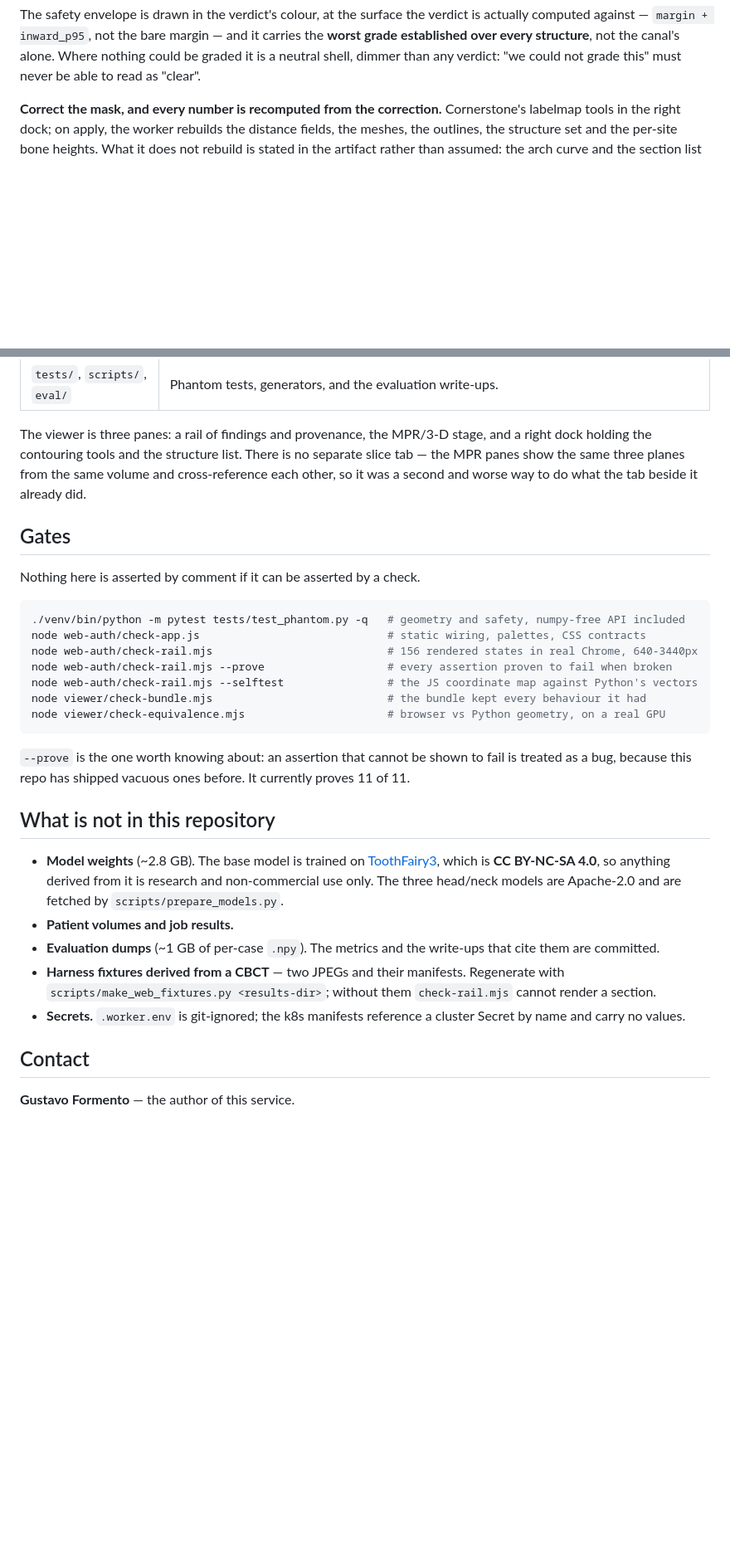
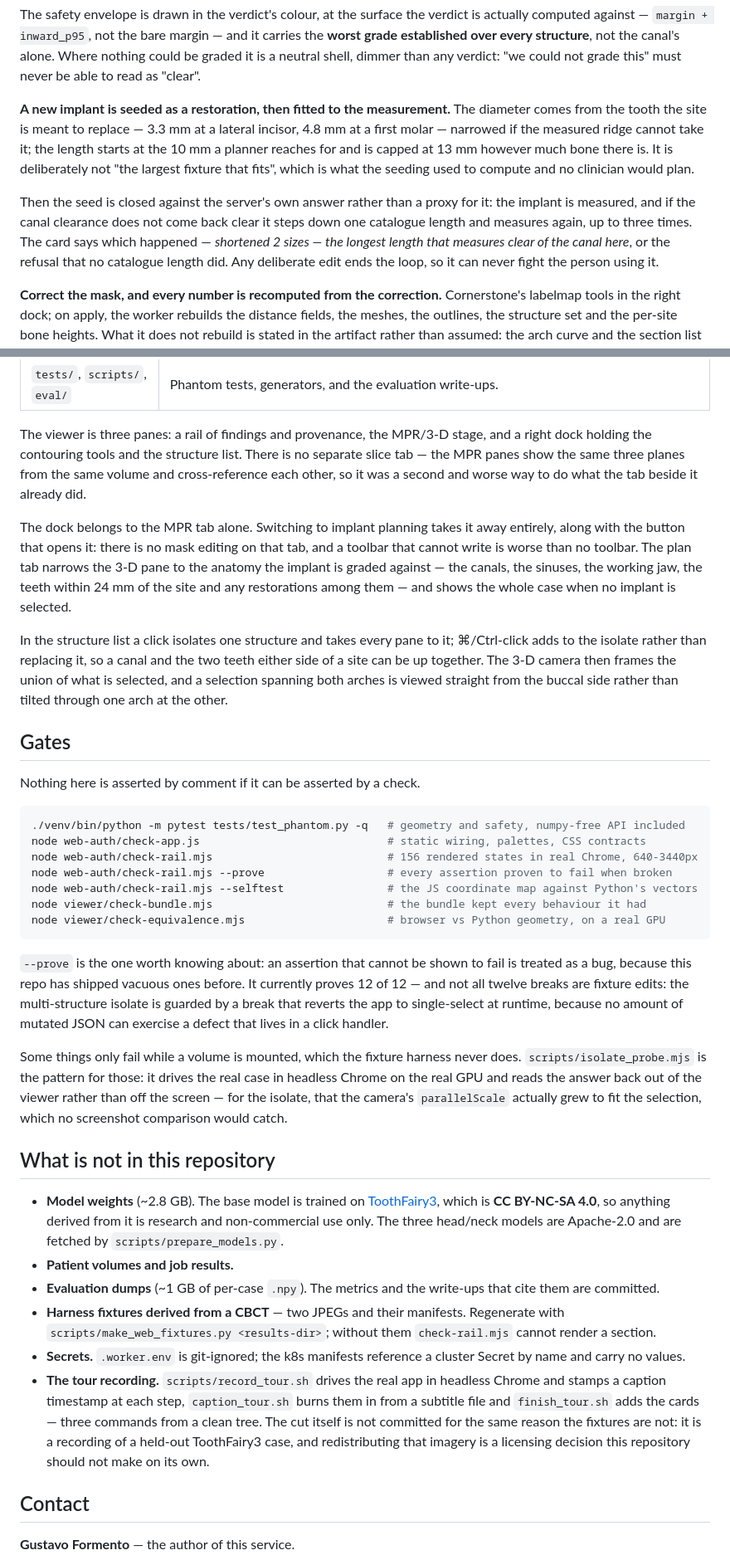
Before and after one commit to gomesgustavoo/dentistry-implant-planner, a Markdown page: README.md, 2 parts joined by grey strips. Shown at 83% size. Rendered like a GitHub page; blank space fills up the shorter version.

Commit message:
README: the four things that shipped after it was written
The README was written mid-session and then four changes landed on top of it, so it
described an app that no longer existed in four places:

- The dock is MPR-only. The plan tab takes the tools and the structure list away
  entirely, along with the button that opens them: there is no mask editing on that tab,
  and a toolbar that cannot write is worse than no toolbar.
- Implant seeding is restoration-driven. The diameter comes from the tooth the site
  replaces and the length starts at 10 mm capped at 13 -- not "the largest fixture that
  fits", which is what it used to compute and no clinician would plan.
- ...and then closed against the server's own measurement: if the canal clearance does
  not come back clear the implant steps down one catalogue length and measures again, up
  to three times, and the card says which happened.
- The isolate is a set, with the framing rule that follows from that.

Also: the gate count is 12 of 12, with a note on why one of the twelve breaks is a
runtime patch rather than a fixture edit; and the tour recording is listed under what is
NOT in this repository, with the reason. It is a recording of a held-out ToothFairy3
case, and redistributing that imagery is a licensing decision this repository should not
make on its own -- the same call already made for the harness fixtures.

```diff
--- a/README.md
+++ b/README.md
@@ -39,6 +39,20 @@ actually computed against — `margin + inward_p95`, not the bare margin — and
 the **worst grade established over every structure**, not the canal's alone. Where nothing
 could be graded it is a neutral shell, dimmer than any verdict: "we could not grade this"
 must never be able to read as "clear".
+
+**A new implant is seeded as a restoration, then fitted to the measurement.** The
+diameter comes from the tooth the site is meant to replace — 3.3 mm at a lateral
+incisor, 4.8 mm at a first molar — narrowed if the measured ridge cannot take it; the
+length starts at the 10 mm a planner reaches for and is capped at 13 mm however much
+bone there is. It is deliberately not "the largest fixture that fits", which is what the
+seeding used to compute and no clinician would plan.
+
+Then the seed is closed against the server's own answer rather than a proxy for it: the
+implant is measured, and if the canal clearance does not come back clear it steps down
+one catalogue length and measures again, up to three times. The card says which happened
+— *shortened 2 sizes — the longest length that measures clear of the canal here*, or the
+refusal that no catalogue length did. Any deliberate edit ends the loop, so it can never
+fight the person using it.
 
 **Correct the mask, and every number is recomputed from the correction.** Cornerstone's
 labelmap tools in the right dock; on apply, the worker rebuilds the distance fields, the
@@ -109,6 +123,19 @@ slice tab — the MPR panes show the same three planes from the same volume and
 cross-reference each other, so it was a second and worse way to do what the tab beside it
 already did.
 
+The dock belongs to the MPR tab alone. Switching to implant planning takes it away
+entirely, along with the button that opens it: there is no mask editing on that tab, and a
+toolbar that cannot write is worse than no toolbar. The plan tab narrows the 3-D pane to
+the anatomy the implant is graded against — the canals, the sinuses, the working jaw, the
+teeth within 24 mm of the site and any restorations among them — and shows the whole case
+when no implant is selected.
+
+In the structure list a click isolates one structure and takes every pane to it;
+⌘/Ctrl-click adds to the isolate rather than replacing it, so a canal and the two teeth
+either side of a site can be up together. The 3-D camera then frames the union of what is
+selected, and a selection spanning both arches is viewed straight from the buccal side
+rather than tilted through one arch at the other.
+
 ## Gates
 
 Nothing here is asserted by comment if it can be asserted by a check.
@@ -125,7 +152,15 @@ node viewer/check-equivalence.mjs                      # browser vs Python geome
 
 `--prove` is the one worth knowing about: an assertion that cannot be shown to fail is
 treated as a bug, because this repo has shipped vacuous ones before. It currently proves
-11 of 11.
+12 of 12 — and not all twelve breaks are fixture edits: the multi-structure isolate is
+guarded by a break that reverts the app to single-select at runtime, because no amount of
+mutated JSON can exercise a defect that lives in a click handler.
+
+Some things only fail while a volume is mounted, which the fixture harness never does.
+`scripts/isolate_probe.mjs` is the pattern for those: it drives the real case in headless
+Chrome on the real GPU and reads the answer back out of the viewer rather than off the
+screen — for the isolate, that the camera's `parallelScale` actually grew to fit the
+selection, which no screenshot comparison would catch.
 
 ## What is not in this repository
 
@@ -141,6 +176,12 @@ treated as a bug, because this repo has shipped vacuous ones before. It currentl
   render a section.
 - **Secrets.** `.worker.env` is git-ignored; the k8s manifests reference a cluster Secret
   by name and carry no values.
+- **The tour recording.** `scripts/record_tour.sh` drives the real app in headless Chrome
+  and stamps a caption timestamp at each step, `caption_tour.sh` burns them in from a
+  subtitle file and `finish_tour.sh` adds the cards — three commands from a clean tree.
+  The cut itself is not committed for the same reason the fixtures are not: it is a
+  recording of a held-out ToothFairy3 case, and redistributing that imagery is a
+  licensing decision this repository should not make on its own.
 
 ## Contact
 
```
